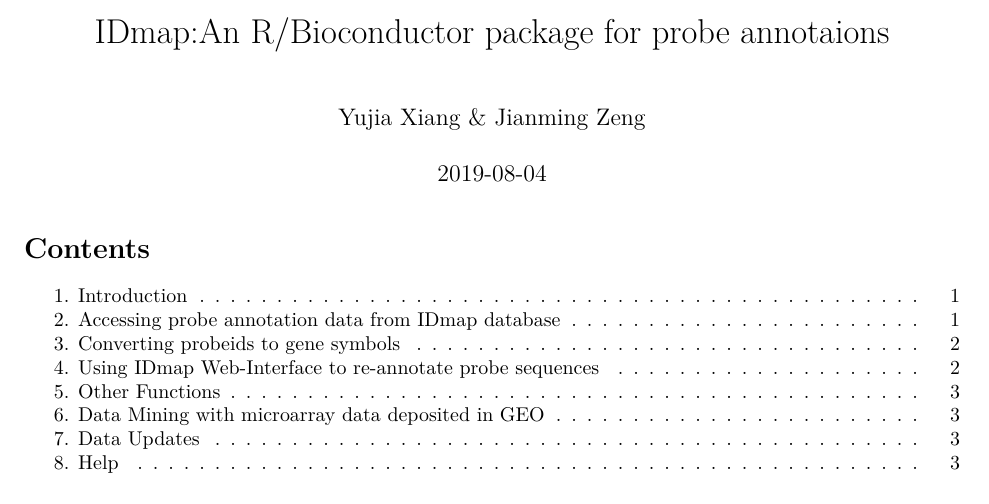
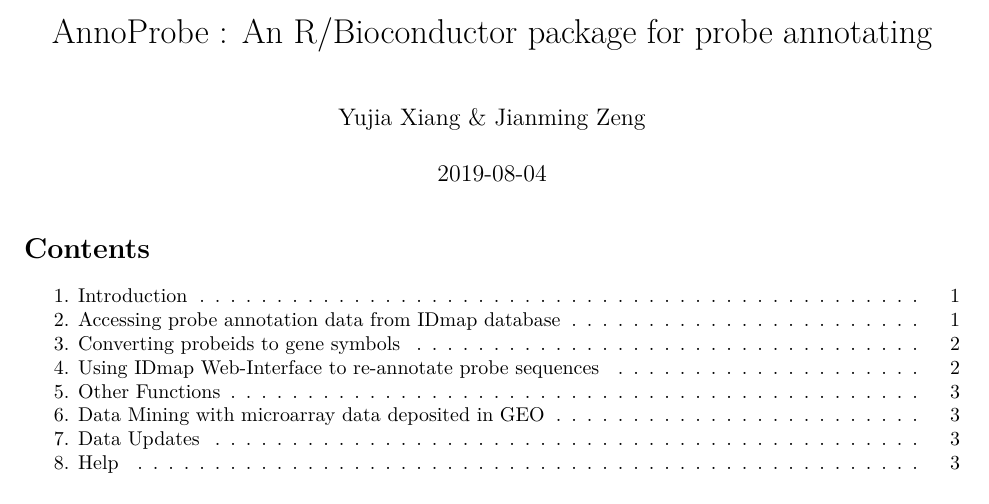
Before and after one commit to Candlelight-XYJ/Demo, an R Markdown document (IDmap/vignettes/idmap.Rmd): part of page 1 of 3, cut so that both start at the same text. Rendered offline with R 4.5, knitr and Pandoc, then LaTeX, with nearby package versions.

Commit message:
update r markdown

```diff
--- a/IDmap/vignettes/idmap.Rmd
+++ b/IDmap/vignettes/idmap.Rmd
@@ -1,5 +1,5 @@
 ---
-title: "IDmap:An R/Bioconductor package for probe annotaions"
+title: "AnnoProbe : An R/Bioconductor package for probe annotating"
 author: "Yujia Xiang & Jianming Zeng"
 date: "`r Sys.Date()`"
 #bibliography: IDmap.bib
```
